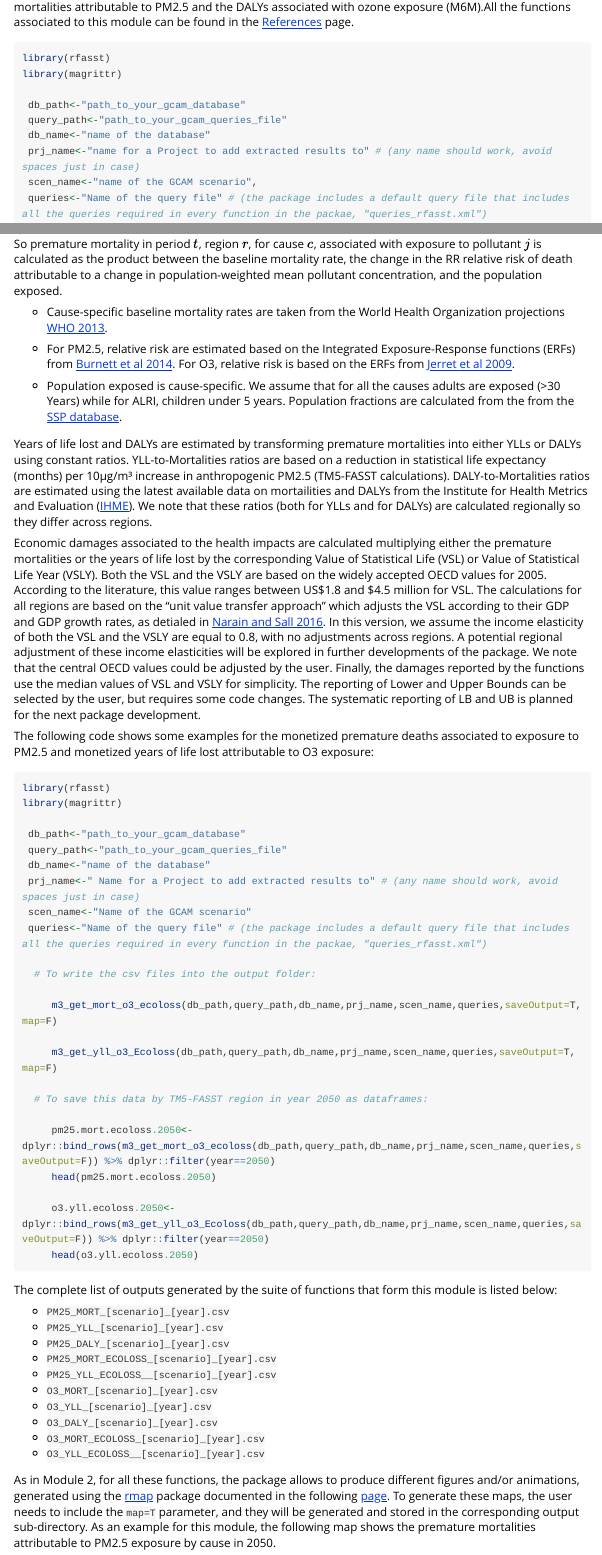
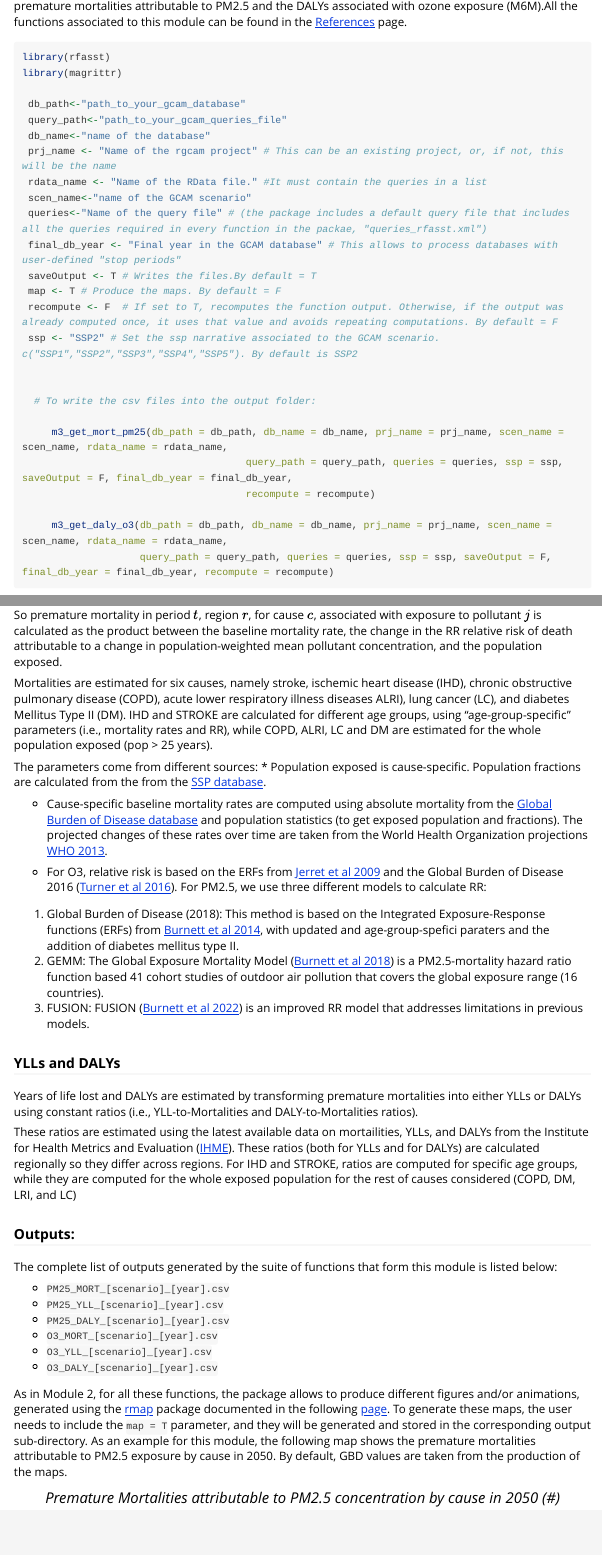
Before and after one commit to bc3LC/rfasst, an R Markdown document (vignettes/Module3_health.Rmd): the page in a window 1100 px wide, from 140 px down before the commit and from 200 px down after it, so that both start at the same text, and a second part further down, joined at a grey line. Rendered offline with R 4.5, knitr and Pandoc, with nearby package versions; long lines of code are wrapped.

Commit message:
add vignettes for M3

````diff
--- a/_pkgdown.yml
+++ b/_pkgdown.yml
@@ -20,6 +20,8 @@ navbar:
          href: articles/Module2_concentration.html
       -  text: Module3:Health impacts
          href: articles/Module3_health.html
+      -  text: Module3b:Health impacts
+         href: articles/Module3b_health_eco.html
       -  text: Module4:Agricultural impacts
          href: articles/Module4_agriculture.html
     - icon: fa-file-code-o
--- a/vignettes/Module3_health.Rmd
+++ b/vignettes/Module3_health.Rmd
@@ -15,5 +9,7 @@ knitr::opts_chunk$set(
 
-The functions in this module estimate adverse health effects attributable to fine particulate matter (PM2.5) and ozone (O3; M6M) exposure, measured as premature mortalities, years of life lost (YLLs), and disability adjusted life years (DALYs). The following code shows as an example, the functions to estimate premature mortalities attributable to PM2.5 and the DALYs associated with ozone exposure (M6M).All the functions associated to this module can be found in the [References](https://jgcri.github.io/rfasst/reference/index.html) page.
+## Description
+
+The functions in this module estimate adverse health effects attributable to fine particulate matter (PM2.5) and ozone (O3; M6M) exposure, measured as premature mortalities, years of life lost (YLLs), and disability adjusted life years (DALYs). The following code shows as an example of two functions to estimate premature mortalities attributable to PM2.5 and the DALYs associated with ozone exposure (M6M).All the functions associated to this module can be found in the [References](https://bc3lc.github.io/rfasst/reference/index.html) page.
 
 
 ```{r setup_mort, eval = F}
@@ -23,15 +19,23 @@ library(magrittr)
  db_path<-"path_to_your_gcam_database"
  query_path<-"path_to_your_gcam_queries_file"
  db_name<-"name of the database"
- prj_name<-"name for a Project to add extracted results to" # (any name should work, avoid spaces just in case)
- scen_name<-"name of the GCAM scenario",
+ prj_name <- "Name of the rgcam project" # This can be an existing project, or, if not, this will be the name
+ rdata_name <- "Name of the RData file." #It must contain the queries in a list
+ scen_name<-"name of the GCAM scenario"
  queries<-"Name of the query file" # (the package includes a default query file that includes all the queries required in every function in the packae, "queries_rfasst.xml")
+ final_db_year <- "Final year in the GCAM database" # This allows to process databases with user-defined "stop periods"
+ saveOutput <- T # Writes the files.By default = T
+ map <- T # Produce the maps. By default = F
+ recompute <- F  # If set to T, recomputes the function output. Otherwise, if the output was already computed once, it uses that value and avoids repeating computations. By default = F
+ ssp <- "SSP2" # Set the ssp narrative associated to the GCAM scenario. c("SSP1","SSP2","SSP3","SSP4","SSP5"). By default is SSP2
 
 
   # To write the csv files into the output folder:
 
-     m3_get_mort_pm25(db_path,query_path,db_name,prj_name,scen_name,queries,saveOutput=T, map=F)
+     m3_get_mort_pm25(db_path = db_path, db_name = db_name, prj_name = prj_name, scen_name = scen_name, rdata_name = rdata_name,
+                                      query_path = query_path, queries = queries, ssp = ssp, saveOutput = F, final_db_year = final_db_year,
+                                      recompute = recompute)
 
-     m3_get_daly_o3(db_path,query_path,db_name,prj_name,scen_name,queries,saveOutput=T, map=F)
+     m3_get_daly_o3(db_path = db_path, db_name = db_name, prj_name = prj_name, scen_name = scen_name, rdata_name = rdata_name,
+                    query_path = query_path, queries = queries, ssp = ssp, saveOutput = F, final_db_year = final_db_year, recompute = recompute)
 
-  # To save this data by TM5-FASST region in year 2050 as dataframes:
@@ -48,63 +46,41 @@ The calculation of premature mortalities is consistent with the Global Burden of
 $$Mort_{t,r,c,j}=mo_{r,c,j} \cdot ((RR_{c,j}-1)/RR_{c,j})\cdot Pop_{t,r}$$
 So premature mortality in period $t$, region $r$, for cause $c$, associated with exposure to pollutant $j$ is calculated as the product between the baseline mortality rate, the change in the RR relative risk of death attributable to a change in population-weighted mean pollutant concentration, and the population exposed.
 
-* Cause-specific baseline mortality rates are taken from the World Health Organization projections [WHO 2013](https://www.who.int/healthinfo/global_burden_disease/cod_2008_sources_methods.pdf).
+Mortalities are estimated for six causes, namely stroke, ischemic heart disease (IHD), chronic obstructive pulmonary disease (COPD), acute lower respiratory illness diseases ALRI), lung cancer (LC), and diabetes Mellitus Type II (DM). IHD and STROKE are calculated for different age groups, using "age-group-specific" parameters (i.e., mortality rates and RR), while COPD, ALRI, LC and DM are estimated for the whole population exposed (pop > 25 years).
 
-* For PM2.5, relative risk are estimated based on the Integrated Exposure-Response functions (ERFs) from [Burnett et al 2014](https://pubmed.ncbi.nlm.nih.gov/24518036/). For O3, relative risk is based on the ERFs from [Jerret et al 2009](https://www.nejm.org/doi/full/10.1056/nejmoa0803894).
+The parameters come from different sources:
+* Population exposed is cause-specific. Population fractions are calculated from the from the [SSP database](https://tntcat.iiasa.ac.at/SspDb/dsd?Action=htmlpage&page=welcome).
 
-* Population exposed is cause-specific. We assume that for all the causes adults are exposed (>30 Years) while for ALRI, children under 5 years. Population fractions are calculated from the from the [SSP database](https://tntcat.iiasa.ac.at/SspDb/dsd?Action=htmlpage&page=welcome).
+* Cause-specific baseline mortality rates are computed using absolute mortality from the [Global Burden of Disease database](https://ghdx.healthdata.org/gbd-2019) and population statistics (to get exposed population and fractions). The projected changes of these rates over time are taken from the World Health Organization projections [WHO 2013](https://www.who.int/healthinfo/global_burden_disease/cod_2008_sources_methods.pdf).
 
-Years of life lost and DALYs are estimated by transforming premature mortalities into either YLLs or DALYs using constant ratios. YLL-to-Mortalities ratios are based on a reduction in statistical life expectancy (months) per 10µg/m³ increase in anthropogenic PM2.5 (TM5-FASST calculations). DALY-to-Mortalities ratios are estimated using the latest available data on mortailities and DALYs from the Institute for Health Metrics and Evaluation ([IHME](http://www.healthdata.org/)). We note that these ratios (both for YLLs and for DALYs) are calculated regionally so they differ across regions.
+* For O3, relative risk is based on the ERFs from [Jerret et al 2009](https://www.nejm.org/doi/full/10.1056/nejmoa0803894) and the Global Burden of Disease 2016 ([Turner et al 2016](https://pubmed.ncbi.nlm.nih.gov/26680605/)). For PM2.5, we use three different models to calculate RR:
+1. Global Burden of Disease (2018): This method is based on the Integrated Exposure-Response functions (ERFs) from [Burnett et al 2014](https://pubmed.ncbi.nlm.nih.gov/24518036/), with updated and age-group-spefici paraters and the addition of diabetes mellitus type II.
+2. GEMM: The Global Exposure Mortality Model ([Burnett et al 2018](https://www.pnas.org/doi/10.1073/pnas.1803222115)) is a PM2.5-mortality hazard ratio function based 41 cohort studies of outdoor air pollution that covers the global exposure range (16 countries).
+3. FUSION: FUSION ([Burnett et al 2022](https://www.sciencedirect.com/science/article/pii/S0013935121015462#abs0010)) is an improved RR model that addresses limitations in previous models.
 
-Economic damages associated to the health impacts are calculated multiplying either the premature mortalities or the years of life lost by the corresponding Value of Statistical Life (VSL) or Value of Statistical Life Year (VSLY). Both the VSL and the VSLY are based on the widely accepted OECD values for 2005. According to the literature, this value ranges between US$1.8 and $4.5 million for VSL. The calculations for all regions are based on the  “unit value transfer approach” which adjusts the VSL according to their GDP and GDP growth rates, as detialed in [Narain and Sall 2016](https://openknowledge.worldbank.org/handle/10986/24440). In this version, we assume the income elasticity of both the VSL and the VSLY are equal to 0.8, with no adjustments across regions. A potential regional adjustment of these income elasticities will be explored in further developments of the package. We note that the central OECD values could be adjusted by the user. Finally, the damages reported by the functions use the median values of VSL and VSLY for simplicity. The reporting of Lower and Upper Bounds can be selected by the user, but requires some code changes. The systematic reporting of LB and UB is planned for the next package development.
 
-The following code shows some examples for the monetized premature deaths associated to exposure to PM2.5 and monetized years of life lost attributable to O3 exposure:
+### YLLs and DALYs
+Years of life lost and DALYs are estimated by transforming premature mortalities into either YLLs or DALYs using constant ratios (i.e., YLL-to-Mortalities and DALY-to-Mortalities ratios).
 
-```{r setup_ecoloss, eval = F}
-library(rfasst)
-library(magrittr)
+These ratios are estimated using the latest available data on mortailities, YLLs, and DALYs from the Institute for Health Metrics and Evaluation ([IHME](http://www.healthdata.org/)). These ratios (both for YLLs and for DALYs) are calculated regionally so they differ across regions. For IHD and STROKE, ratios are computed for specific age groups, while they are computed for the whole exposed population for the rest of causes considered (COPD, DM, LRI, and LC)
 
- db_path<-"path_to_your_gcam_database"
- query_path<-"path_to_your_gcam_queries_file"
- db_name<-"name of the database"
- prj_name<-" Name for a Project to add extracted results to" # (any name should work, avoid spaces just in case)
- scen_name<-"Name of the GCAM scenario"
- queries<-"Name of the query file" # (the package includes a default query file that includes all the queries required in every function in the packae, "queries_rfasst.xml")
 
-  # To write the csv files into the output folder:
-
-     m3_get_mort_o3_ecoloss(db_path,query_path,db_name,prj_name,scen_name,queries,saveOutput=T, map=F)
-
-     m3_get_yll_o3_Ecoloss(db_path,query_path,db_name,prj_name,scen_name,queries,saveOutput=T, map=F)
-
-  # To save this data by TM5-FASST region in year 2050 as dataframes:
-
-     pm25.mort.ecoloss.2050<-dplyr::bind_rows(m3_get_mort_o3_ecoloss(db_path,query_path,db_name,prj_name,scen_name,queries,saveOutput=F)) %>% dplyr::filter(year==2050)
-     head(pm25.mort.ecoloss.2050)
-
-     o3.yll.ecoloss.2050<-dplyr::bind_rows(m3_get_yll_o3_Ecoloss(db_path,query_path,db_name,prj_name,scen_name,queries,saveOutput=F)) %>% dplyr::filter(year==2050)
-     head(o3.yll.ecoloss.2050)
-
-```
+### Outputs:
 
 The complete list of outputs generated by the suite of functions that form this module is listed below:
 
 * `PM25_MORT_[scenario]_[year].csv`
 * `PM25_YLL_[scenario]_[year].csv`
 * `PM25_DALY_[scenario]_[year].csv`
-* `PM25_MORT_ECOLOSS_[scenario]_[year].csv`
-* `PM25_YLL_ECOLOSS__[scenario]_[year].csv`
 * `O3_MORT_[scenario]_[year].csv`
 * `O3_YLL_[scenario]_[year].csv`
 * `O3_DALY_[scenario]_[year].csv`
-* `O3_MORT_ECOLOSS_[scenario]_[year].csv`
-* `O3_YLL_ECOLOSS__[scenario]_[year].csv`
 
-As in Module 2, for all these functions, the package allows to produce different figures and/or animations, generated using the [rmap](https://github.com/JGCRI/rmap) package documented in the following [page](https://jgcri.github.io/rmap/). To generate these maps, the user needs to include the `map=T` parameter, and they will be generated and stored in the corresponding output sub-directory. As an example for this module, the following map shows the premature mortalities attributable to PM2.5 exposure by cause in 2050.
+As in Module 2, for all these functions, the package allows to produce different figures and/or animations, generated using the [rmap](https://github.com/JGCRI/rmap) package documented in the following [page](https://jgcri.github.io/rmap/). To generate these maps, the user needs to include the `map = T` parameter, and they will be generated and stored in the corresponding output sub-directory. As an example for this module, the following map shows the premature mortalities attributable to PM2.5 exposure by cause in 2050. By default, GBD values are taken from the production of the maps.
 
 <!-------------------------->
 <!-------------------------->
 <p align="center" style="font-size:18px;"> *Premature Mortalities attributable to PM2.5 concentration by cause in 2050 (#)* </p>
-<p align="center"> <img src="https://raw.githubusercontent.com/JGCRI/rfasst/main/vignettes/vignetteFigs/PM2.5_mort_2050.png"></p>
+<p align="center"> <img src="https://raw.githubusercontent.com/bc3LC/rfasst/main/vignettes/vignetteFigs/PM2.5_mort_2050.png"></p>
 <!-------------------------->
 <!-------------------------->
````
Also changed, not shown: vignettes/Module3b_health_eco.Rmd (added, +40 -0 lines), vignettes/Module3_health.Rmd (16 more changed lines).
